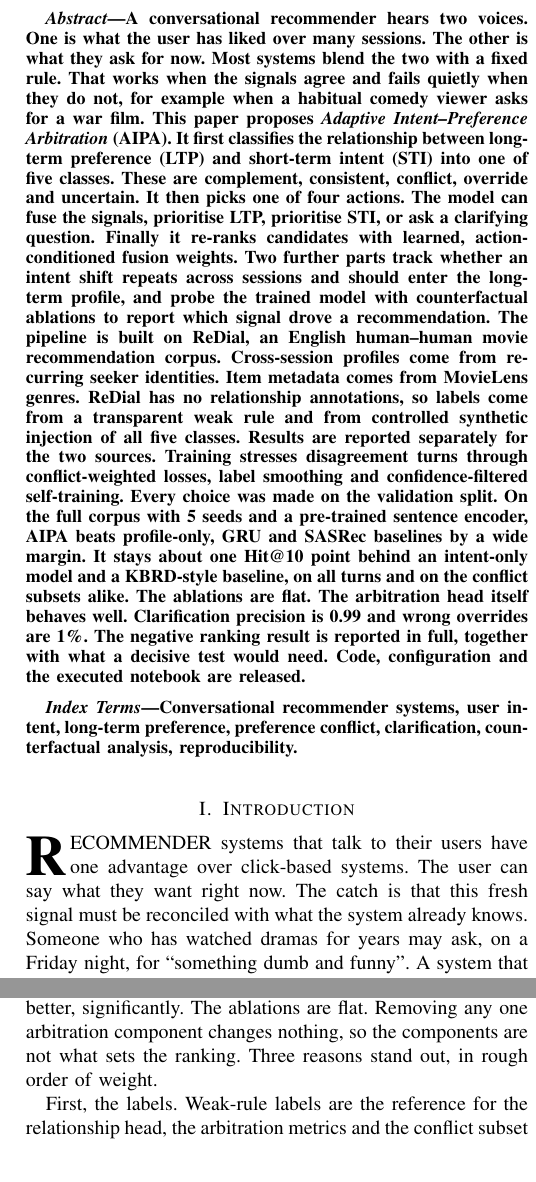
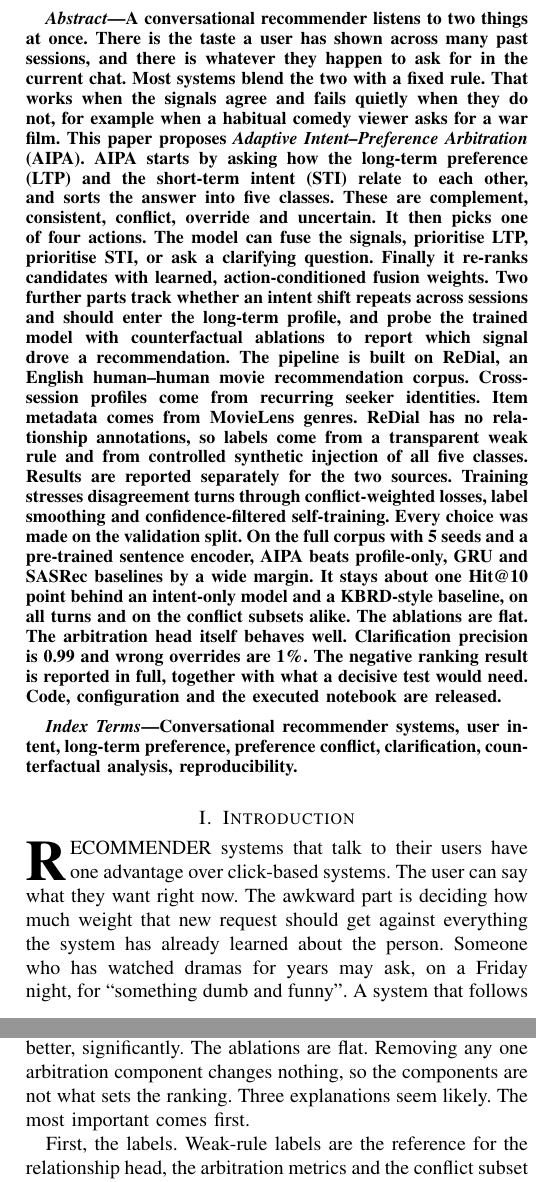
Before and after one commit to dhayarajas/AIPA-CRS, a LaTeX paper (paper/main.tex): two parts of the columns of pages 1 and 13 of 14, joined at a grey line, cut so that both start at the same text. Compiled offline with pdfLaTeX.

Commit message:
Manuscript: reword passages flagged by the AI detector
Co-Authored-By: Dhaya R <dhayanidhi.r@gmail.com>

```diff
--- a/paper/main.tex
+++ b/paper/main.tex
@@ -35,7 +35,7 @@ Vel Tech Rangarajan Dr Sagunthala R\&D Institute of Science and Technology, Chen
 \maketitle
 
 \begin{abstract}
-A conversational recommender hears two voices. One is what the user has liked over many sessions. The other is what they ask for now. Most systems blend the two with a fixed rule. That works when the signals agree and fails quietly when they do not, for example when a habitual comedy viewer asks for a war film. This paper proposes \emph{Adaptive Intent--Preference Arbitration} (AIPA). It first classifies the relationship between long-term preference (LTP) and short-term intent (STI) into one of five classes. These are complement, consistent, conflict, override and uncertain. It then picks one of four actions. The model can fuse the signals, prioritise LTP, prioritise STI, or ask a clarifying question. Finally it re-ranks candidates with learned, action-conditioned fusion weights. Two further parts track whether an intent shift repeats across sessions and should enter the long-term profile, and probe the trained model with counterfactual ablations to report which signal drove a recommendation. The pipeline is built on ReDial, an English human--human movie recommendation corpus. Cross-session profiles come from recurring seeker identities. Item metadata comes from MovieLens genres. ReDial has no relationship annotations, so labels come from a transparent weak rule and from controlled synthetic injection of all five classes. Results are reported separately for the two sources. Training stresses disagreement turns through conflict-weighted losses, label smoothing and confidence-filtered self-training. Every choice was made on the validation split. On the full corpus with \nSeeds{} seeds and a pre-trained sentence encoder, AIPA beats profile-only, GRU and SASRec baselines by a wide margin. It stays about one Hit@10 point behind an intent-only model and a KBRD-style baseline, on all turns and on the conflict subsets alike. The ablations are flat. The arbitration head itself behaves well. Clarification precision is 0.99 and wrong overrides are 1\%. The negative ranking result is reported in full, together with what a decisive test would need. Code, configuration and the executed notebook are released.
+A conversational recommender listens to two things at once. There is the taste a user has shown across many past sessions, and there is whatever they happen to ask for in the current chat. Most systems blend the two with a fixed rule. That works when the signals agree and fails quietly when they do not, for example when a habitual comedy viewer asks for a war film. This paper proposes \emph{Adaptive Intent--Preference Arbitration} (AIPA). AIPA starts by asking how the long-term preference (LTP) and the short-term intent (STI) relate to each other, and sorts the answer into five classes. These are complement, consistent, conflict, override and uncertain. It then picks one of four actions. The model can fuse the signals, prioritise LTP, prioritise STI, or ask a clarifying question. Finally it re-ranks candidates with learned, action-conditioned fusion weights. Two further parts track whether an intent shift repeats across sessions and should enter the long-term profile, and probe the trained model with counterfactual ablations to report which signal drove a recommendation. The pipeline is built on ReDial, an English human--human movie recommendation corpus. Cross-session profiles come from recurring seeker identities. Item metadata comes from MovieLens genres. ReDial has no relationship annotations, so labels come from a transparent weak rule and from controlled synthetic injection of all five classes. Results are reported separately for the two sources. Training stresses disagreement turns through conflict-weighted losses, label smoothing and confidence-filtered self-training. Every choice was made on the validation split. On the full corpus with \nSeeds{} seeds and a pre-trained sentence encoder, AIPA beats profile-only, GRU and SASRec baselines by a wide margin. It stays about one Hit@10 point behind an intent-only model and a KBRD-style baseline, on all turns and on the conflict subsets alike. The ablations are flat. The arbitration head itself behaves well. Clarification precision is 0.99 and wrong overrides are 1\%. The negative ranking result is reported in full, together with what a decisive test would need. Code, configuration and the executed notebook are released.
 \end{abstract}
 
 \begin{IEEEkeywords}
@@ -45,11 +45,11 @@ Conversational recommender systems, user intent, long-term preference, preferenc
 \IEEEpeerreviewmaketitle
 
 \section{Introduction}
-\IEEEPARstart{R}{ecommender} systems that talk to their users have one advantage over click-based systems. The user can say what they want right now. The catch is that this fresh signal must be reconciled with what the system already knows. Someone who has watched dramas for years may ask, on a Friday night, for ``something dumb and funny''. A system that follows the profile ignores the request. A system that follows the request throws away years of evidence for one evening. Neither extreme is right. The right answer depends on the situation.
+\IEEEPARstart{R}{ecommender} systems that talk to their users have one advantage over click-based systems. The user can say what they want right now. The awkward part is deciding how much weight that new request should get against everything the system has already learned about the person. Someone who has watched dramas for years may ask, on a Friday night, for ``something dumb and funny''. A system that follows the profile ignores the request. A system that follows the request throws away years of evidence for one evening. Neither extreme is right. The right answer depends on the situation.
 
 Most work on conversational recommendation (CRS) asks how to elicit preferences within a dialogue \cite{christakopoulou2016towards,sun2018crm,lei2020ear,zhang2018conversational} or how to ground the dialogue in item knowledge \cite{chen2019kbrd,zhou2020kgsf}. How to reconcile what is said now with what was learned before has received far less attention. When both signals are used, they are combined by a fixed rule or by a gate that never explains itself. Evaluation rarely singles out the turns where the two disagree. Yet those are the turns where the design choice matters.
 
-This paper treats the reconciliation step as a problem in its own right. The step is called \emph{arbitration} here, and it is made explicit in three ways. First, the model predicts the relationship between the long-term preference (LTP) and the short-term intent (STI). They may reinforce each other. One may add a dimension the other lacks. They may contradict each other. The user may set the profile aside on purpose. Or there may be too little evidence to tell. Second, the relationship drives a discrete action. The model fuses the signals, favours one, or asks a question. The action sets the fusion weights. Third, the model must account for its output. After training, one signal is knocked out at a time and the shift in the ranking is measured. This gives a per-turn label of which signal drove the recommendation. It is a diagnostic of the fitted model, not a causal claim about users.
+This paper treats the reconciliation step as a problem in its own right. The step is called \emph{arbitration} here, and it is made explicit in three ways. First, the model makes a guess about how the long-term preference (LTP) and the short-term intent (STI) relate. They may reinforce each other. One may add a dimension the other lacks. They may contradict each other. The user may set the profile aside on purpose. Or there may be too little evidence to tell. Second, the relationship drives a discrete action. The model fuses the signals, favours one, or asks a question. The action sets the fusion weights. Third, the model must account for its output. After training, one signal is knocked out at a time and the shift in the ranking is measured. This gives a per-turn label of which signal drove the recommendation. It is a diagnostic of the fitted model, not a causal claim about users.
 
 The second aim is a clean, reproducible experimental base. The corpus is ReDial \cite{li2018redial}, an English set of human--human movie dialogues. It has no cross-session profiles by design. But crowd workers recur across many dialogues, and that recurrence yields chronological seeker histories under strict no-look-ahead rules. ReDial also has no labels for the relationship taxonomy. Weak-rule labels are derived from the text, controlled synthetic conflicts are injected, and the two are never mixed in one table. Every metric comes with bootstrap intervals and paired tests with multiple-comparison correction.
 
@@ -624,7 +624,7 @@ Table~\ref{tab:cases} shows representative test turns. The pattern matches the a
 Four things are supported by this run. (i) Any model that reads the conversation beats a profile-only model on ReDial by a wide, significant margin. The profile alone, pooled (LTP-only) or sequential (GRU, SASRec), reaches 5--8\% Hit@10 against 12--13\% for the intent-reading models. (ii) The learned policy is well-behaved. It asks when it should, almost never asks when it should not, and almost never overrides in the wrong direction. With the full corpus the relationship head is a usable classifier (macro-F1 0.63, Conflict-F1 0.41), not a majority-class predictor. (iii) On plainly stated departures from habit (the synthetic set), AIPA follows the user, and the counterfactual probe shows the ranking really is driven by the stated intent there. (iv) The whole apparatus is cheap. It adds about 5\% more parameters and no measurable inference cost.
 
 \subsection{What it does not support}
-The central claim is that explicit arbitration beats simpler fusion \emph{on conflict turns}. It is not supported, and with the full corpus this is no longer a matter of power. On the strict natural conflict subset AIPA is two points behind the intent-only and KBRD-style models, with overlapping intervals. On the broad subset the gap is one and a half points and significant. On synthetic conflicts AIPA ties adaptive fusion and the trivial intent-following policy. On the full natural set the intent-only and KBRD-style models are about one point better, significantly. The ablations are flat. Removing any one arbitration component changes nothing, so the components are not what sets the ranking. Three reasons stand out, in rough order of weight.
+The central claim is that explicit arbitration beats simpler fusion \emph{on conflict turns}. It is not supported, and with the full corpus this is no longer a matter of power. On the strict natural conflict subset AIPA is two points behind the intent-only and KBRD-style models, with overlapping intervals. On the broad subset the gap is one and a half points and significant. On synthetic conflicts AIPA ties adaptive fusion and the trivial intent-following policy. On the full natural set the intent-only and KBRD-style models are about one point better, significantly. The ablations are flat. Removing any one arbitration component changes nothing, so the components are not what sets the ranking. Three explanations seem likely. The most important comes first.
 
 First, the labels. Weak-rule labels are the reference for the relationship head, the arbitration metrics and the conflict subset itself. If the rule mislabels many turns, training moves toward noise and evaluation runs on a subset that is not what it seems. The negation example in Table~\ref{tab:cases} is one concrete case. The near-perfect synthetic results against the moderate natural results point the same way.
 
```
Also changed, not shown: paper/main.pdf, paper/main.tex (14 more changed lines).
